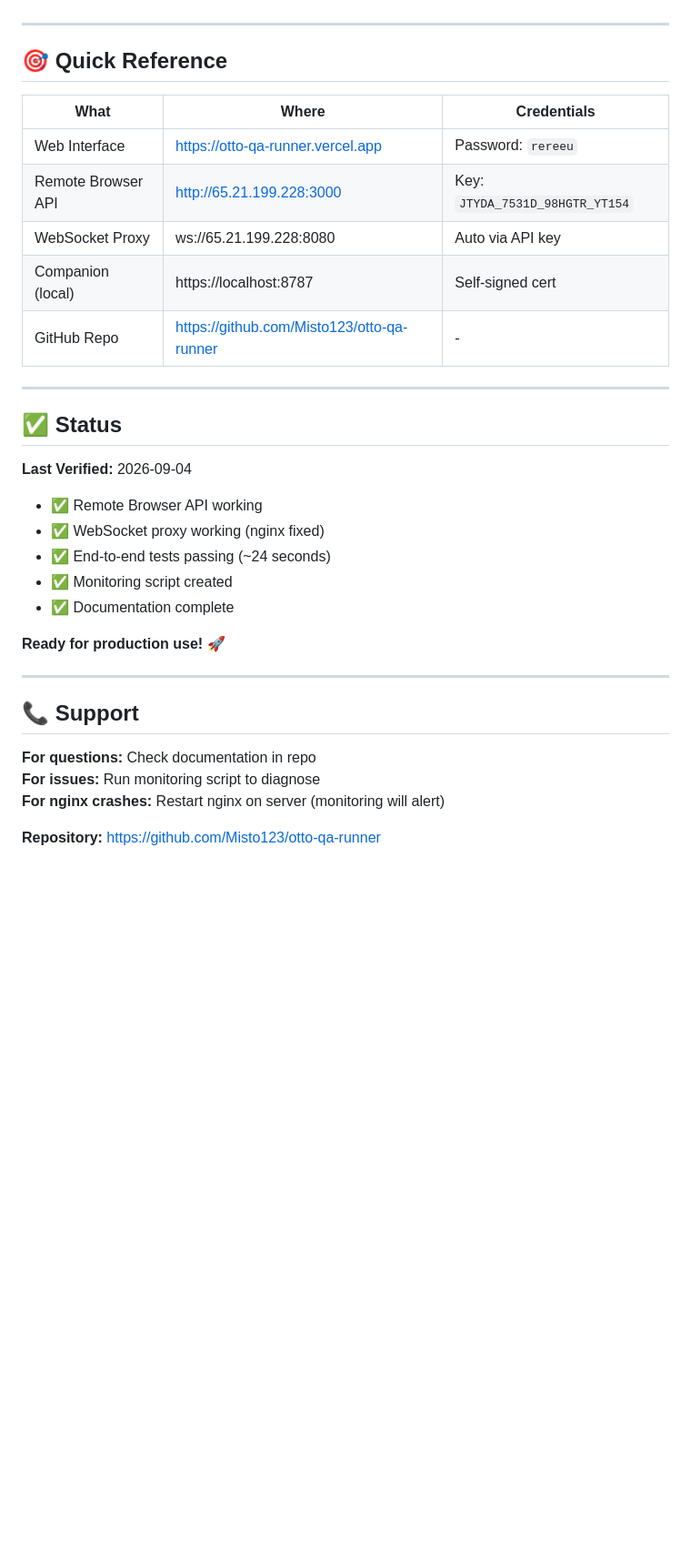
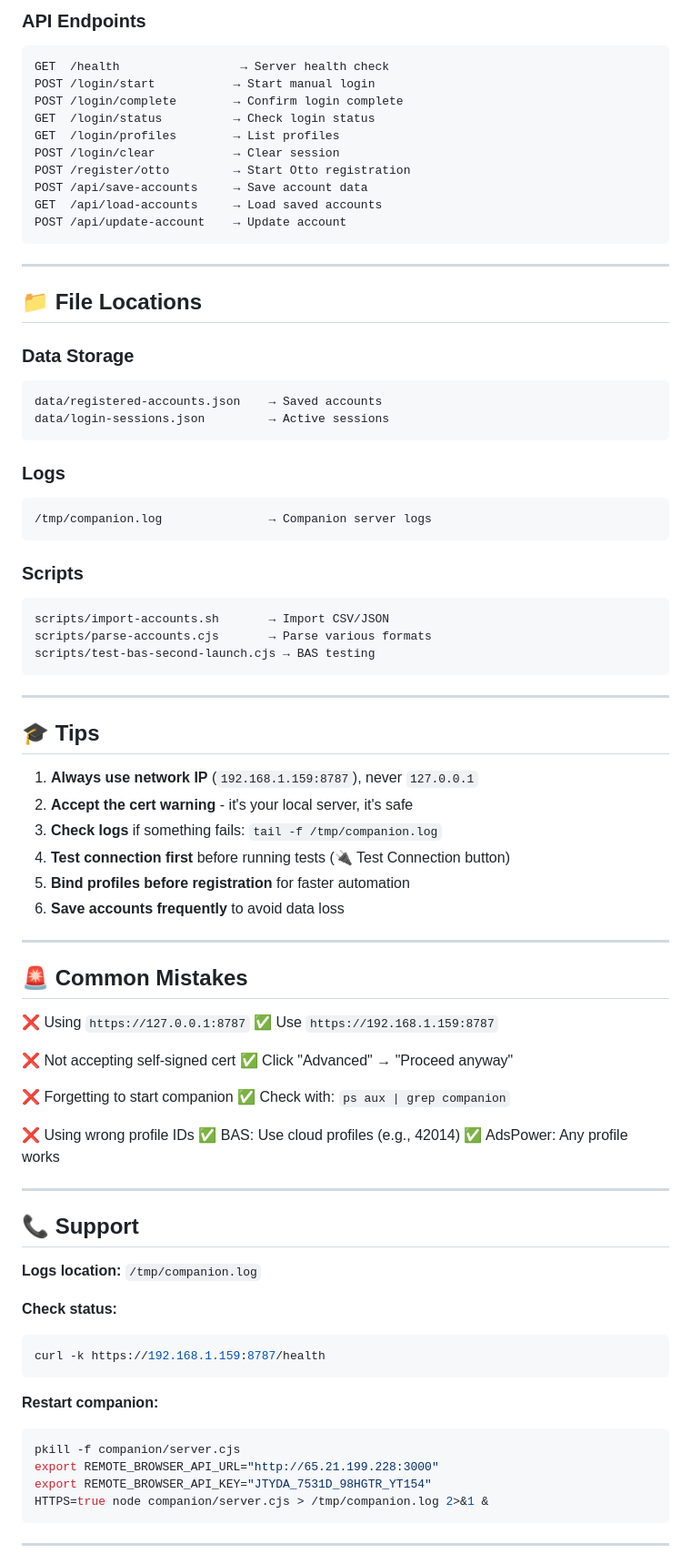
Before and after one commit to Misto123/otto-qa-runner, a Markdown page: QUICKSTART.md, the part around one of its changes. Shown at 91% size. Rendered like a GitHub page; blank space fills up the shorter version.

````diff
--- a/QUICKSTART.md
+++ b/QUICKSTART.md
@@ -210,36 +153,86 @@ HTTPS=true node companion/server.cjs
+### API Endpoints
+
+```
+GET  /health                 → Server health check
+POST /login/start           → Start manual login
+POST /login/complete        → Confirm login complete
+GET  /login/status          → Check login status
+GET  /login/profiles        → List profiles
+POST /login/clear           → Clear session
+POST /register/otto         → Start Otto registration
+POST /api/save-accounts     → Save account data
+GET  /api/load-accounts     → Load saved accounts
+POST /api/update-account    → Update account
+```
 
 ---
 
-## 🎯 Quick Reference
+## 📁 File Locations
 
-| What | Where | Credentials |
-|------|-------|-------------|
-| Web Interface | https://otto-qa-runner.vercel.app | Password: `rereeu` |
-| Remote Browser API | http://65.21.199.228:3000 | Key: `JTYDA_7531D_98HGTR_YT154` |
-| WebSocket Proxy | ws://65.21.199.228:8080 | Auto via API key |
-| Companion (local) | https://localhost:8787 | Self-signed cert |
-| GitHub Repo | https://github.com/Misto123/otto-qa-runner | - |
+### Data Storage
+```
+data/registered-accounts.json    → Saved accounts
+data/login-sessions.json         → Active sessions
+```
+
+### Logs
+```
+/tmp/companion.log               → Companion server logs
+```
+
+### Scripts
+```
+scripts/import-accounts.sh       → Import CSV/JSON
+scripts/parse-accounts.cjs       → Parse various formats
+scripts/test-bas-second-launch.cjs → BAS testing
+```
 
 ---
 
-## ✅ Status
+## 🎓 Tips
 
-**Last Verified:** 2026-09-04
+1. **Always use network IP** (`192.168.1.159:8787`), never `127.0.0.1`
+2. **Accept the cert warning** - it's your local server, it's safe
+3. **Check logs** if something fails: `tail -f /tmp/companion.log`
+4. **Test connection first** before running tests (🔌 Test Connection button)
+5. **Bind profiles before registration** for faster automation
+6. **Save accounts frequently** to avoid data loss
 
-- ✅ Remote Browser API working
-- ✅ WebSocket proxy working (nginx fixed)
-- ✅ End-to-end tests passing (~24 seconds)
-- ✅ Monitoring script created
-- ✅ Documentation complete
+---
 
-**Ready for production use!** 🚀
+## 🚨 Common Mistakes
+
+❌ Using `https://127.0.0.1:8787`
+✅ Use `https://192.168.1.159:8787`
+
+❌ Not accepting self-signed cert
+✅ Click "Advanced" → "Proceed anyway"
+
+❌ Forgetting to start companion
+✅ Check with: `ps aux | grep companion`
+
+❌ Using wrong profile IDs
+✅ BAS: Use cloud profiles (e.g., 42014)
+✅ AdsPower: Any profile works
 
 ---
 
 ## 📞 Support
 
-**For questions:** Check documentation in repo
-**For issues:** Run monitoring script to diagnose
-**For nginx crashes:** Restart nginx on server (monitoring will alert)
+**Logs location:** `/tmp/companion.log`
 
-**Repository:** https://github.com/Misto123/otto-qa-runner
+**Check status:**
+```bash
+curl -k https://192.168.1.159:8787/health
+```
+
+**Restart companion:**
+```bash
+pkill -f companion/server.cjs
+export REMOTE_BROWSER_API_URL="http://65.21.199.228:3000"
+export REMOTE_BROWSER_API_KEY="JTYDA_7531D_98HGTR_YT154"
+HTTPS=true node companion/server.cjs > /tmp/companion.log 2>&1 &
+```
+
+---
+
````
Also changed, not shown: other parts of QUICKSTART.md (+112 -159 lines).
